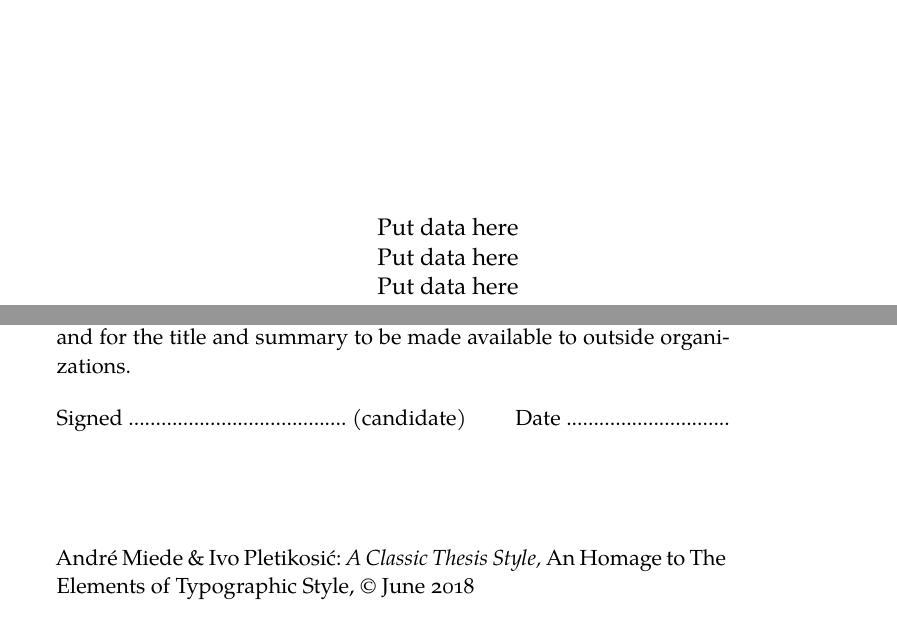
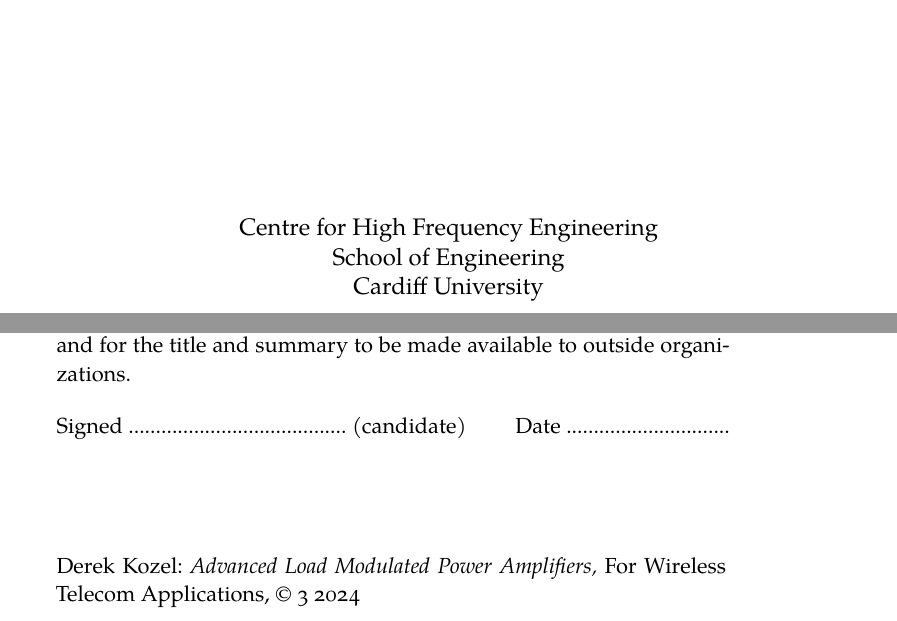
Before and after one commit to BashaOfCardiff/ThesisTemplate_240411, a LaTeX thesis (ClassicThesis.tex, which reads classicthesis-config.tex, classicthesis.sty): two parts of pages 3 and 5 of 43 before the commit and two parts of pages 3 and 5 of 41 after it, joined at a grey line, cut at the place of the change. Compiled offline with XeLaTeX; a missing font is replaced by an installed copy or a similar font.

Commit message:
Minor tweaks to colors and text

```diff
--- a/classicthesis-config.tex
+++ b/classicthesis-config.tex
@@ -45,7 +45,3 @@
 % ****************************************************************************************************
 % 2. Personal data and user ad-hoc commands (insert your own data here)
 % ****************************************************************************************************
-\newcommand{\myTitle}{A Classic Thesis Style\xspace}
-\newcommand{\mySubtitle}{An Homage to The Elements of Typographic Style\xspace}
-\newcommand{\myDegree}{Doktor-Ingenieur (Dr.-Ing.)\xspace}
-\newcommand{\myName}{André Miede \& Ivo Pletikosić\xspace}
@@ -55,5 +48,4 @@
-\newcommand{\myFaculty}{Put data here\xspace}
-\newcommand{\myDepartment}{Put data here\xspace}
-\newcommand{\myUni}{Put data here\xspace}
-\newcommand{\myLocation}{Saarbrücken\xspace}
-\newcommand{\myTime}{June 2018\xspace}
+\newcommand{\myTitle}{Advanced Load Modulated Power Amplifiers\xspace}
+\newcommand{\mySubtitle}{For Wireless Telecom Applications\xspace}
+\newcommand{\myDegree}{Doctor of Engineering\xspace}
+\newcommand{\myName}{Derek Kozel\xspace}
@@ -60,3 +55,8 @@
+\newcommand{\myFaculty}{School of Engineering\xspace}
+\newcommand{\myDepartment}{Centre for High Frequency Engineering\xspace}
+\newcommand{\myUni}{Cardiff University\xspace}
+\newcommand{\myLocation}{Cardiff, Wales\xspace}
+\newcommand{\myTime}{\the\month{} \the\year{}\xspace}
 \newcommand{\myVersion}{\classicthesis}
 
 % ********************************************************************
@@ -83,8 +83,8 @@
 
 \usepackage{csquotes}
 \PassOptionsToPackage{%
-  %backend=biber,bibencoding=utf8, %instead of bibtex
-  backend=bibtex8,bibencoding=ascii,%
+  backend=biber,bibencoding=utf8, %instead of bibtex
+  %backend=bibtex8,bibencoding=ascii,%
   language=auto,%
   style=numeric-comp,%
   %style=authoryear-comp, % Author 1999, 2010
@@ -105,7 +105,7 @@
 \usepackage{graphicx} %
 \usepackage{scrhack} % fix warnings when using KOMA with listings package
 \usepackage{xspace} % to get the spacing after macros right
-\PassOptionsToPackage{printonlyused,smaller}{acronym}
+\PassOptionsToPackage{smaller}{acronym} % printonlyused can be added
   \usepackage{acronym} % nice macros for handling all acronyms in the thesis
   %\renewcommand{\bflabel}[1]{{#1}\hfill} % fix the list of acronyms --> no longer working
   %\renewcommand*{\acsfont}[1]{\textsc{#1}}
--- a/classicthesis.sty
+++ b/classicthesis.sty
@@ -152,6 +152,8 @@
 \definecolor{halfgray}{gray}{0.55} % chapter numbers will be semi transparent .5 .55 .6 .0
 \definecolor{webgreen}{rgb}{0,0.5,0}
 \definecolor{webbrown}{rgb}{0.6,0,0}
+\definecolor{richblack}{cmyk}{0,0,0,90}
+\definecolor{richwhite}{cmyk}{0,0,0,1}
 
 % ********************************************************************
 % Font Stuff
@@ -272,7 +274,7 @@
 % thanks to Lorenzo Pantieri and Enrico Gregorio
 \def\graffito@setup{%
 %   \slshape\footnotesize% this was due to \slhape in above book
-   \itshape\footnotesize\leavevmode\color{Black}%
+   \itshape\footnotesize\leavevmode\color{richblack}%
    \parindent=0pt \lineskip=0pt \lineskiplimit=0pt %
    \tolerance=2000 \hyphenpenalty=300 \exhyphenpenalty=300%
    \doublehyphendemerits=100000%
@@ -372,7 +374,7 @@
     \titleformat{\part}[display]
     {\normalfont\ct@altfont\centering\large}%
     {\thispagestyle{empty}\partname~\MakeTextUppercase{\thepart}}{1em}%
-    {\color{CTtitle}\spacedallcaps}[\bigskip\normalfont\normalsize\color{Black}\begin{quote}\ctparttext@print\end{quote}]
+    {\color{CTtitle}\spacedallcaps}[\bigskip\normalfont\normalsize\color{richblack}\begin{quote}\ctparttext@print\end{quote}]
 }{\relax}
 % chapters
 \ifthenelse{\boolean{ct@linedheaders}}%
```
Also changed, not shown: classicthesis-config.tex (6 more changed lines).
